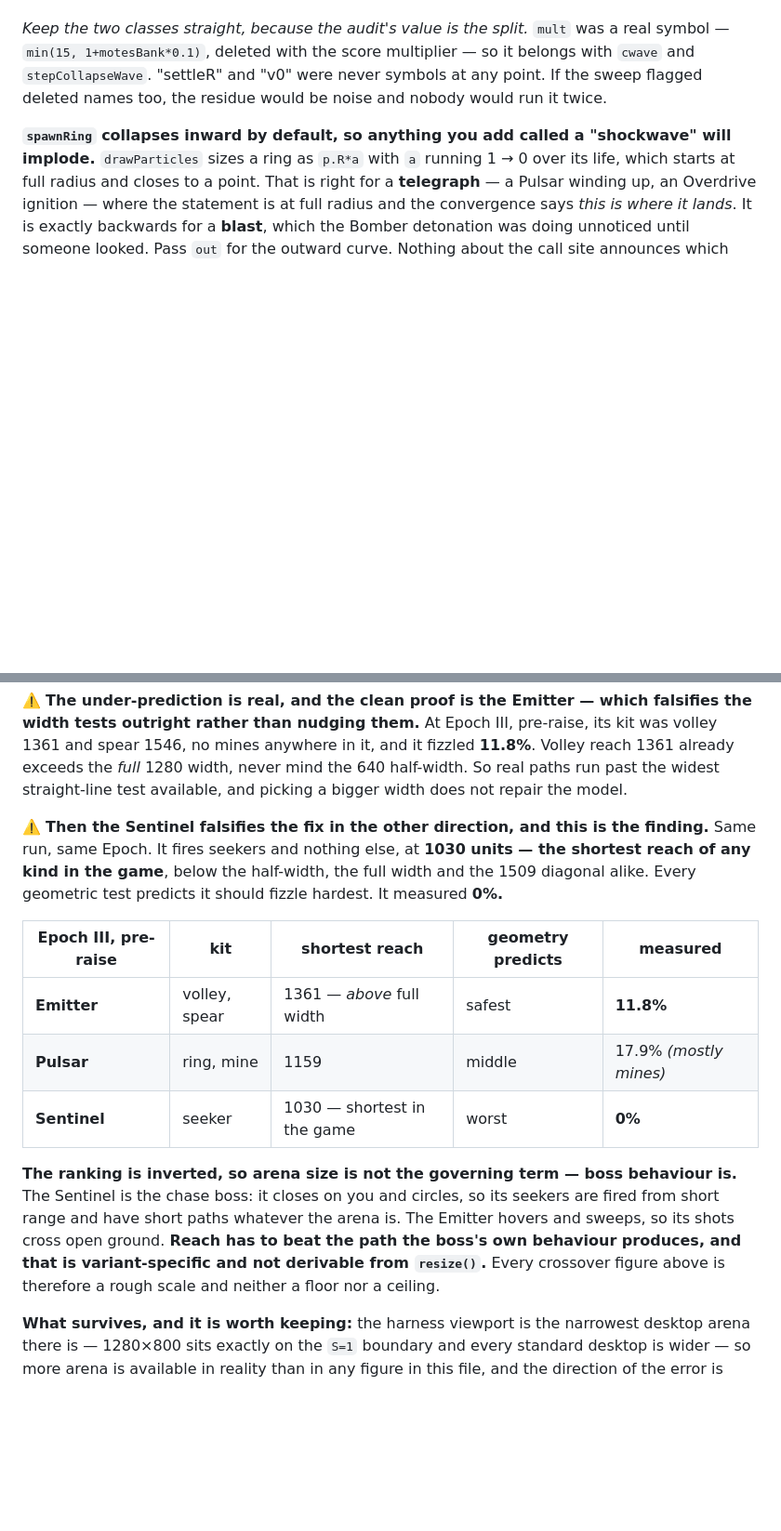
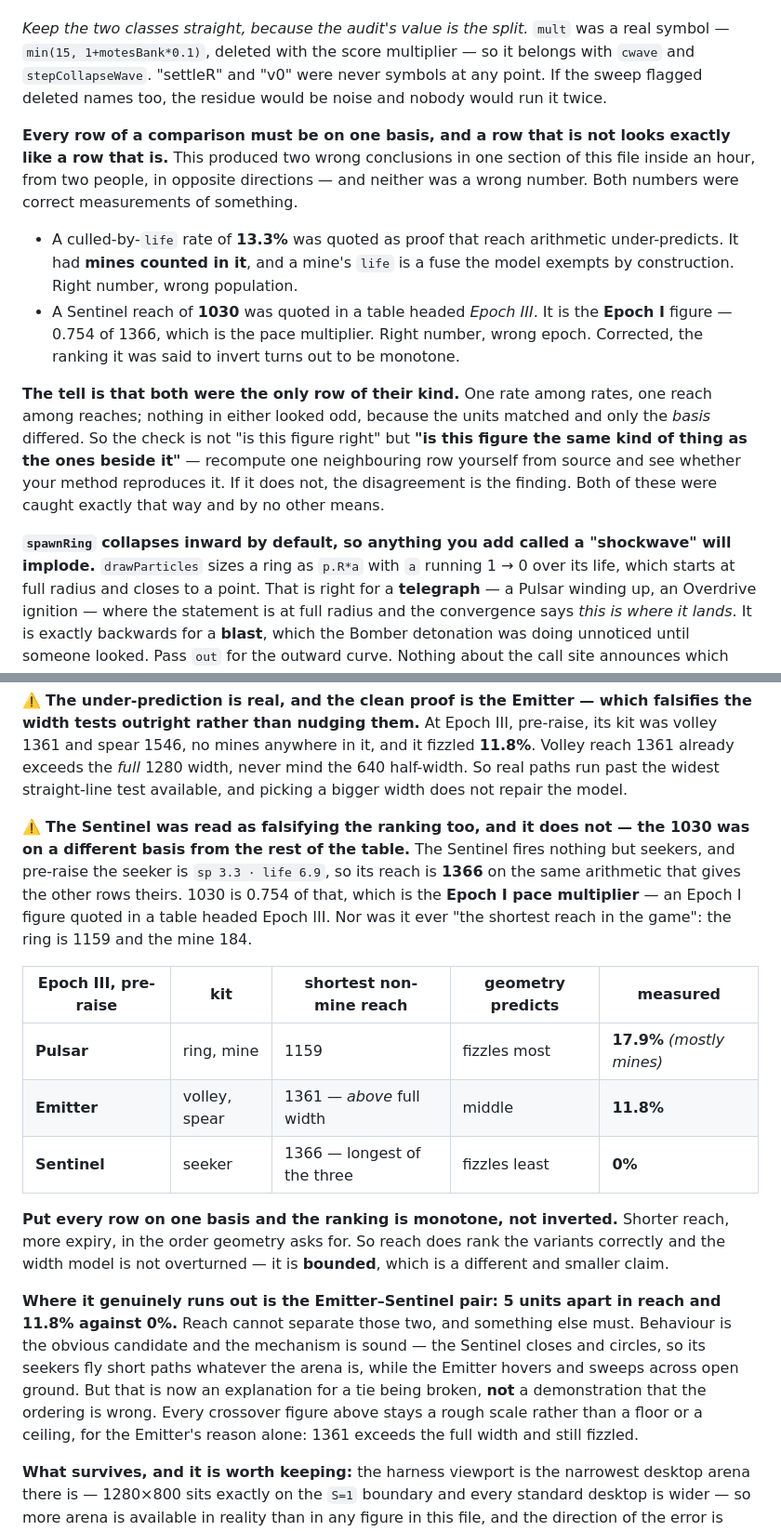
Before and after one commit to kdman98/orbital-crash, a Markdown page: docs/MECHANICS.md, 2 parts joined by grey strips. Shown at 93% size. Rendered like a GitHub page; blank space fills up the shorter version.

Commit message:
The Sentinel's 1030 is an Epoch I figure in an Epoch III table, so nothing inverted
orbital main was right that my 13.3% was inadmissible -- it counted mines, and a
mine's life is a fuse the model exempts by construction. That correction stands
and I have left it as they wrote it.

The finding that replaced it has the same defect, in the other direction.

THE SENTINEL FIRES NOTHING BUT SEEKERS, and pre-9fd8dcb the seeker is sp 3.3,
life 6.9 -- reach 1366 on the same arithmetic that produced every other row.
1030 is 0.754 of 1366, which is the Epoch I pace multiplier. An Epoch I number
was quoted in a table headed Epoch III. It was also never "the shortest reach in
the game": the ring is 1159 and the mine 184. Checked firePincer for a
spOverride, since that would have explained it honestly; there is none.

PUT EVERY ROW ON ONE BASIS AND THE RANKING IS MONOTONE:

  Pulsar    1159   fizzles most    17.9% (mostly mines)
  Emitter   1361   middle          11.8%
  Sentinel  1366   fizzles least   0%

Shorter reach, more expiry, in the order geometry asks for. So the width model
is not overturned -- it is BOUNDED, a smaller claim.

WHAT SURVIVES IS THE EMITTER, and it is enough on its own: volley reach 1361
exceeds the full 1280 width and it still fizzled 11.8%, so real paths run past
the widest straight-line test and no bigger width repairs that. Every crossover
stays a rough scale.

And the behaviour argument survives in weaker form, which is where it belongs.
The Emitter and Sentinel sit 5 units apart in reach and measure 11.8% against
0%, so reach cannot separate THOSE TWO and something must -- the Sentinel closes
and circles, the Emitter hovers and sweeps. That explains a tie being broken. It
does not show the ordering is wrong.

NEW TRAP, because this shape has now cost two conclusions in one section inside
an hour, from two people, in opposite directions -- and neither was a wrong
number. Both were correct measurements of the wrong population: 13.3% counted
mines among non-mines, 1030 counted Epoch I among Epoch III. The tell is that
each was the only row of its kind, so units matched and only basis differed. The
check is not "is this figure right" but "is this the same kind of thing as the
figures beside it" -- recompute a neighbouring row from source and see whether
your method reproduces it. Both were caught that way and by no other.

Co-Authored-By: Claude Opus 5 <noreply@anthropic.com>

```diff
--- a/docs/MECHANICS.md
+++ b/docs/MECHANICS.md
@@ -1621,6 +1621,23 @@ lesson, check whether the lesson actually rests on the story or merely arrived w
 `stepCollapseWave`. "settleR" and "v0" were never symbols at any point. If the sweep flagged deleted
 names too, the residue would be noise and nobody would run it twice.
 
+**Every row of a comparison must be on one basis, and a row that is not looks exactly like a row that
+is.** This produced two wrong conclusions in one section of this file inside an hour, from two people, in
+opposite directions — and neither was a wrong number. Both numbers were correct measurements of something.
+
+- A culled-by-`life` rate of **13.3%** was quoted as proof that reach arithmetic under-predicts. It had
+  **mines counted in it**, and a mine's `life` is a fuse the model exempts by construction. Right number,
+  wrong population.
+- A Sentinel reach of **1030** was quoted in a table headed *Epoch III*. It is the **Epoch I** figure —
+  0.754 of 1366, which is the pace multiplier. Right number, wrong epoch. Corrected, the ranking it was
+  said to invert turns out to be monotone.
+
+**The tell is that both were the only row of their kind.** One rate among rates, one reach among reaches;
+nothing in either looked odd, because the units matched and only the *basis* differed. So the check is not
+"is this figure right" but **"is this figure the same kind of thing as the ones beside it"** — recompute
+one neighbouring row yourself from source and see whether your method reproduces it. If it does not, the
+disagreement is the finding. Both of these were caught exactly that way and by no other means.
+
 **`spawnRing` collapses inward by default, so anything you add called a "shockwave" will implode.**
 `drawParticles` sizes a ring as `p.R*a` with `a` running 1 → 0 over its life, which starts at full
 radius and closes to a point. That is right for a **telegraph** — a Pulsar winding up, an Overdrive
@@ -1919,22 +1936,29 @@ mines anywhere in it, and it fizzled **11.8%**. Volley reach 1361 already exceed
 never mind the 640 half-width. So real paths run past the widest straight-line test available, and picking
 a bigger width does not repair the model.
 
-⚠️ **Then the Sentinel falsifies the fix in the other direction, and this is the finding.** Same run, same
-Epoch. It fires seekers and nothing else, at **1030 units — the shortest reach of any kind in the game**,
-below the half-width, the full width and the 1509 diagonal alike. Every geometric test predicts it should
-fizzle hardest. It measured **0%.**
-
-| Epoch III, pre-raise | kit | shortest reach | geometry predicts | measured |
+⚠️ **The Sentinel was read as falsifying the ranking too, and it does not — the 1030 was on a different
+basis from the rest of the table.** The Sentinel fires nothing but seekers, and pre-raise the seeker is
+`sp 3.3 · life 6.9`, so its reach is **1366** on the same arithmetic that gives the other rows theirs.
+1030 is 0.754 of that, which is the **Epoch I pace multiplier** — an Epoch I figure quoted in a table
+headed Epoch III. Nor was it ever "the shortest reach in the game": the ring is 1159 and the mine 184.
+
+| Epoch III, pre-raise | kit | shortest non-mine reach | geometry predicts | measured |
 |---|---|---|---|---|
-| **Emitter** | volley, spear | 1361 — *above* full width | safest | **11.8%** |
-| **Pulsar** | ring, mine | 1159 | middle | 17.9% *(mostly mines)* |
-| **Sentinel** | seeker | 1030 — shortest in the game | worst | **0%** |
-
-**The ranking is inverted, so arena size is not the governing term — boss behaviour is.** The Sentinel is
-the chase boss: it closes on you and circles, so its seekers are fired from short range and have short
-paths whatever the arena is. The Emitter hovers and sweeps, so its shots cross open ground. **Reach has to
-beat the path the boss's own behaviour produces, and that is variant-specific and not derivable from
-`resize()`.** Every crossover figure above is therefore a rough scale and neither a floor nor a ceiling.
+| **Pulsar** | ring, mine | 1159 | fizzles most | **17.9%** *(mostly mines)* |
+| **Emitter** | volley, spear | 1361 — *above* full width | middle | **11.8%** |
+| **Sentinel** | seeker | 1366 — longest of the three | fizzles least | **0%** |
+
+**Put every row on one basis and the ranking is monotone, not inverted.** Shorter reach, more expiry, in
+the order geometry asks for. So reach does rank the variants correctly and the width model is not
+overturned — it is **bounded**, which is a different and smaller claim.
+
+**Where it genuinely runs out is the Emitter–Sentinel pair: 5 units apart in reach and 11.8% against 0%.**
+Reach cannot separate those two, and something else must. Behaviour is the obvious candidate and the
+mechanism is sound — the Sentinel closes and circles, so its seekers fly short paths whatever the arena
+is, while the Emitter hovers and sweeps across open ground. But that is now an explanation for a tie
+being broken, **not** a demonstration that the ordering is wrong. Every crossover figure above stays a
+rough scale rather than a floor or a ceiling, for the Emitter's reason alone: 1361 exceeds the full width
+and still fizzled.
 
 **What survives, and it is worth keeping:** the harness viewport is the narrowest desktop arena there is
 — 1280×800 sits exactly on the `S=1` boundary and every standard desktop is wider — so more arena is
```
